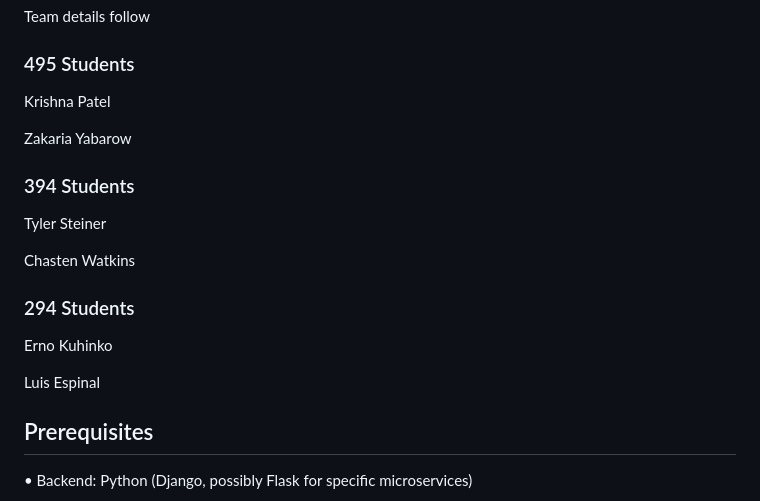
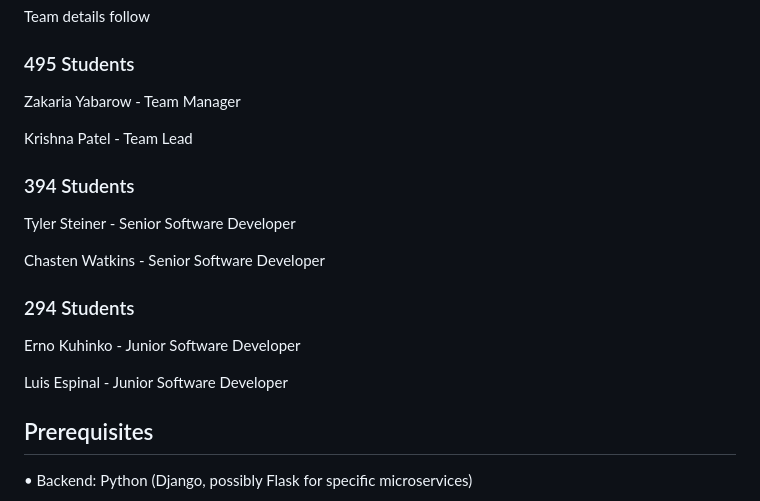
Before and after one commit to Zakaria-y24/team-capstone-ci, a Markdown page: README.md, the part around the change. Rendered like a GitHub page.

```diff
--- a/README.md
+++ b/README.md
@@ -36,21 +36,21 @@ Team details follow
 
 ### 495 Students
 
-Krishna Patel
+Zakaria Yabarow - Team Manager
 
-Zakaria Yabarow
+Krishna Patel - Team Lead
 
 ### 394 Students
 
-Tyler Steiner
+Tyler Steiner - Senior Software Developer
 
-Chasten Watkins
+Chasten Watkins - Senior Software Developer
 
 ### 294 Students
 
-Erno Kuhinko
+Erno Kuhinko - Junior Software Developer
 
-Luis Espinal
+Luis Espinal - Junior Software Developer
 
 ## Prerequisites
 
```
